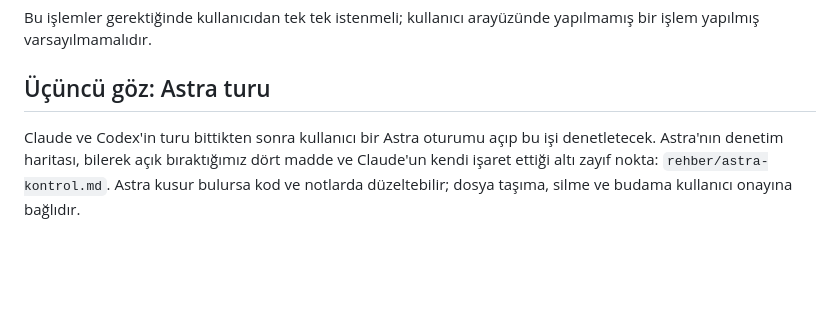
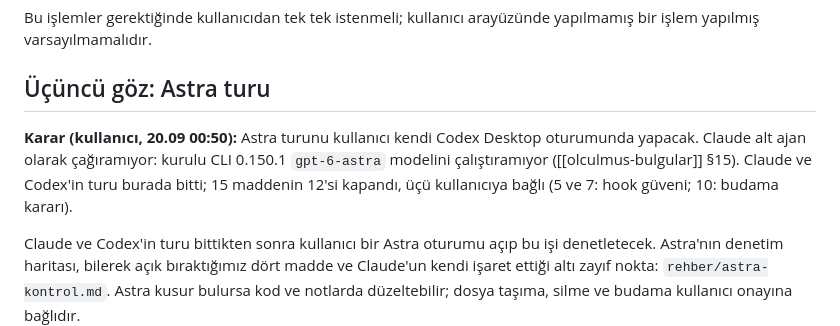
Before and after one commit to yavuzates34/ikinci-beyin, a Markdown page: notlar/sunum-incelemesi-onarim-listesi.md, the part around the change. Rendered like a GitHub page; blank space fills up the shorter version.

Commit message:
Astra turu kullanici karariyla Desktop'a birakildi; onarim turu kapandi
Co-Authored-By: Claude Opus 5 <noreply@anthropic.com>

```diff
--- a/notlar/sunum-incelemesi-onarim-listesi.md
+++ b/notlar/sunum-incelemesi-onarim-listesi.md
@@ -358,6 +358,12 @@ yapılmamış bir işlem yapılmış varsayılmamalıdır.
 
 ## Üçüncü göz: Astra turu
 
+**Karar (kullanıcı, 20.09 00:50):** Astra turunu kullanıcı kendi Codex Desktop
+oturumunda yapacak. Claude alt ajan olarak çağıramıyor: kurulu CLI 0.150.1
+`gpt-6-astra` modelini çalıştıramıyor ([[olculmus-bulgular]] §15). Claude ve
+Codex'in turu burada bitti; 15 maddenin 12'si kapandı, üçü kullanıcıya bağlı
+(5 ve 7: hook güveni; 10: budama kararı).
+
 Claude ve Codex'in turu bittikten sonra kullanıcı bir Astra oturumu açıp bu işi
 denetletecek. Astra'nın denetim haritası, bilerek açık bıraktığımız dört madde
 ve Claude'un kendi işaret ettiği altı zayıf nokta: `rehber/astra-kontrol.md`.
```
Also changed, not shown: BEYIN.md (+2 -2 lines).
